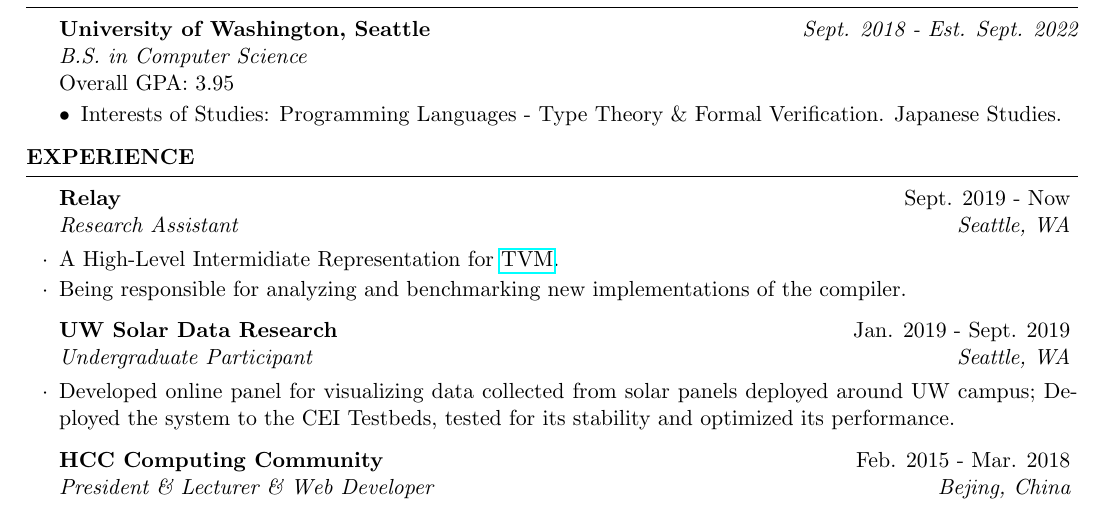
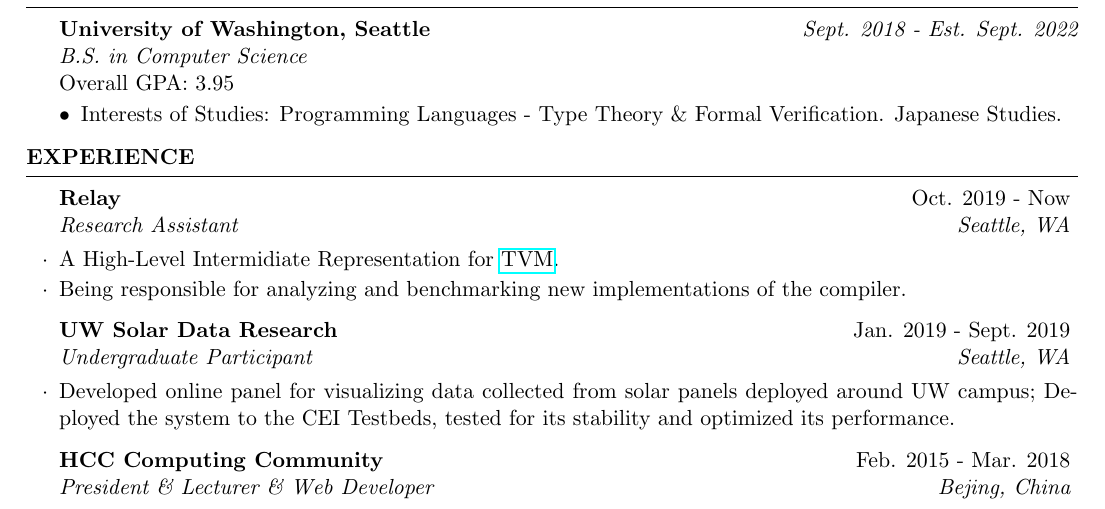
Before and after one commit to AD1024/resume, a LaTeX CV (Mike_He_Resume.tex): part of the page, cut so that both start at the same text. Compiled offline with pdfLaTeX.

Commit message:
[ fix ] date

```diff
--- a/Mike_He_Resume.tex
+++ b/Mike_He_Resume.tex
@@ -44,7 +44,7 @@ https://ad1024.space \hfill{\em (206)~$\cdot$~887~$\cdot$~8588}\\
 
 	%------------------------------------------------
 
-		\begin{rSubsection}{Relay}{Sept. 2019 - Now}{Research Assistant}{Seattle, WA}
+		\begin{rSubsection}{Relay}{Oct. 2019 - Now}{Research Assistant}{Seattle, WA}
 			\item A High-Level Intermidiate Representation for \href{https://tvm.ai/}{TVM}.
 			\item Being responsible for analyzing and benchmarking new implementations of the compiler.
 		\end{rSubsection}
```
Also changed, not shown: Mike_He_Resume.pdf.
